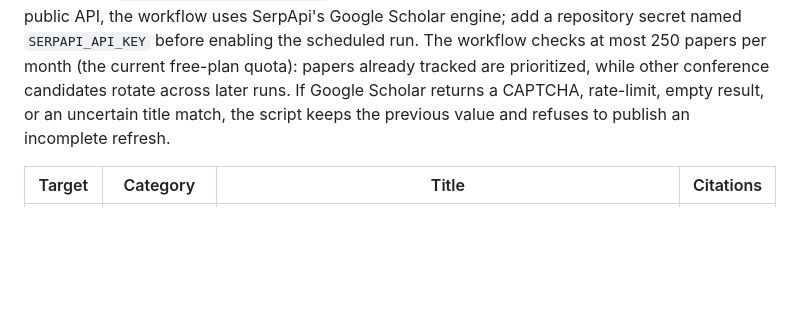
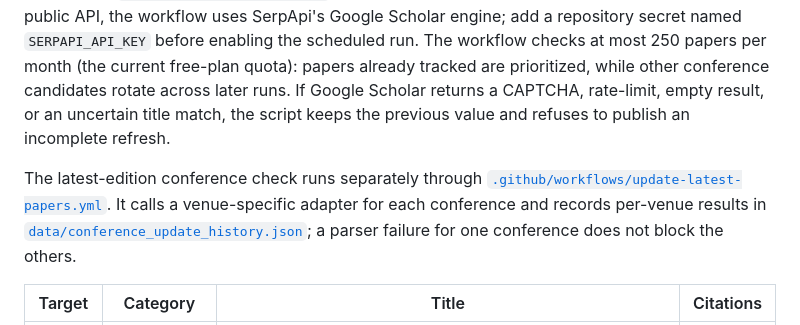
Before and after one commit to GenggengSvan/Jailbreak-Observatory, a Markdown page: README.md, the part around the change. Drawn GitHub-style; blank space fills up the shorter version.

Commit message:
Document latest conference refresh

```diff
--- a/README.md
+++ b/README.md
@@ -90,6 +90,8 @@ For full details, see the <a href='citations_over_50.md'>articles with more than
 
 Citation counts are refreshed by [`.github/workflows/update-citations.yml`](.github/workflows/update-citations.yml) on the first day of each month. Every run appends its query summary, citation changes, threshold crossings, and resulting snapshot to [`data/citation_history.json`](data/citation_history.json). Because Google Scholar does not provide an official public API, the workflow uses SerpApi's Google Scholar engine; add a repository secret named `SERPAPI_API_KEY` before enabling the scheduled run. The workflow checks at most 250 papers per month (the current free-plan quota): papers already tracked are prioritized, while other conference candidates rotate across later runs. If Google Scholar returns a CAPTCHA, rate-limit, empty result, or an uncertain title match, the script keeps the previous value and refuses to publish an incomplete refresh.
 
+The latest-edition conference check runs separately through [`.github/workflows/update-latest-papers.yml`](.github/workflows/update-latest-papers.yml). It calls a venue-specific adapter for each conference and records per-venue results in [`data/conference_update_history.json`](data/conference_update_history.json); a parser failure for one conference does not block the others.
+
 <table>
   <thead><tr><th>Target</th><th>Category</th><th>Title</th><th>Citations</th></tr></thead>
   <tbody>
```
